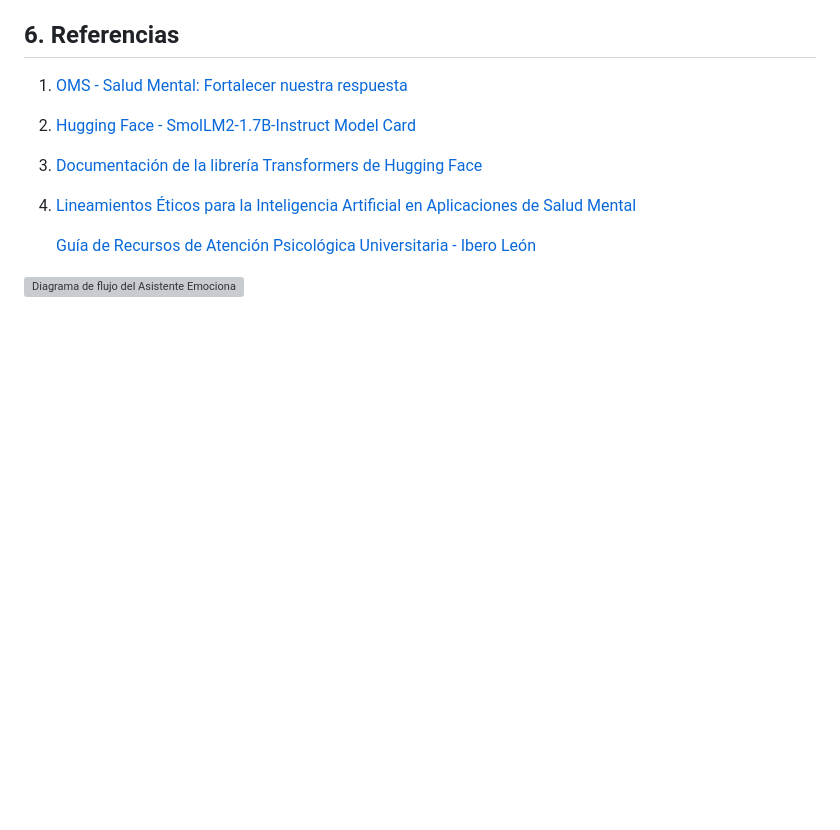
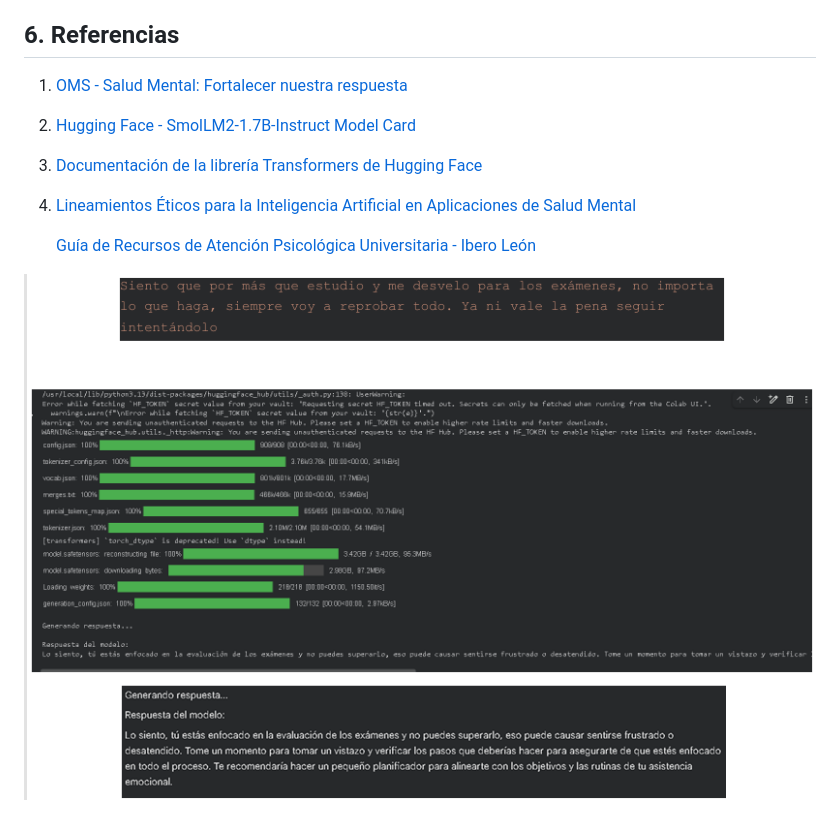
Before and after one commit to monterrubionegretef18-gif/in1050-A3-diario, a Markdown page: docs/investigacion.md, the part around the change. Rendered like a GitHub page; pictures changed too: docs/img/Diagramaflujo.png (added); blank space fills up the shorter version; grey boxes are pictures that could not be loaded.

Commit message:
Agregue una captura

```diff
--- a/docs/investigacion.md
+++ b/docs/investigacion.md
@@ -93,4 +93,4 @@ Estudiantes universitarios que experimentan altos niveles de estrés, ansiedad o
 
 
 
-![Diagrama de flujo del Asistente Emocional](img/diagrama-flujo.png)
+![Diagrama de flujo del Asistente Emocional](img/Diagramaflujo.png)
```
